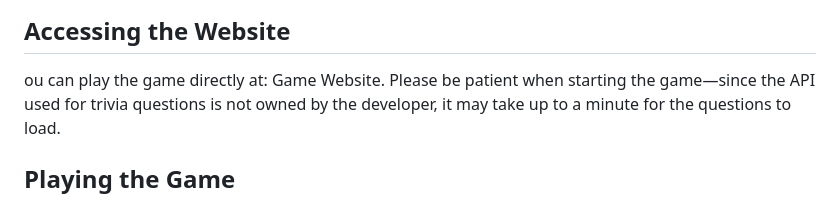
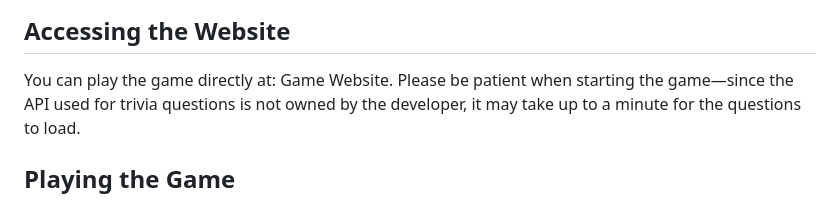
Before and after one commit to nuinn/WhoWantsToBeAMillionaire, a Markdown page: README.md, the part around the change printed below. Rendered like a GitHub page.

```diff
--- a/README.md
+++ b/README.md
@@ -44,7 +44,7 @@ This project is a <b>Who Wants to be a Millionaire</b> style game built with van
 
 ## Accessing the Website
 
-ou can play the game directly at: <a>Game Website</a>.
+You can play the game directly at: <a>Game Website</a>.
 Please be patient when starting the game—since the API used for trivia questions is not owned by the developer, it may take up to a minute for the questions to load.
 
 ## Playing the Game
```
Also changed, not shown: other parts of README.md (+4 -4 lines).
